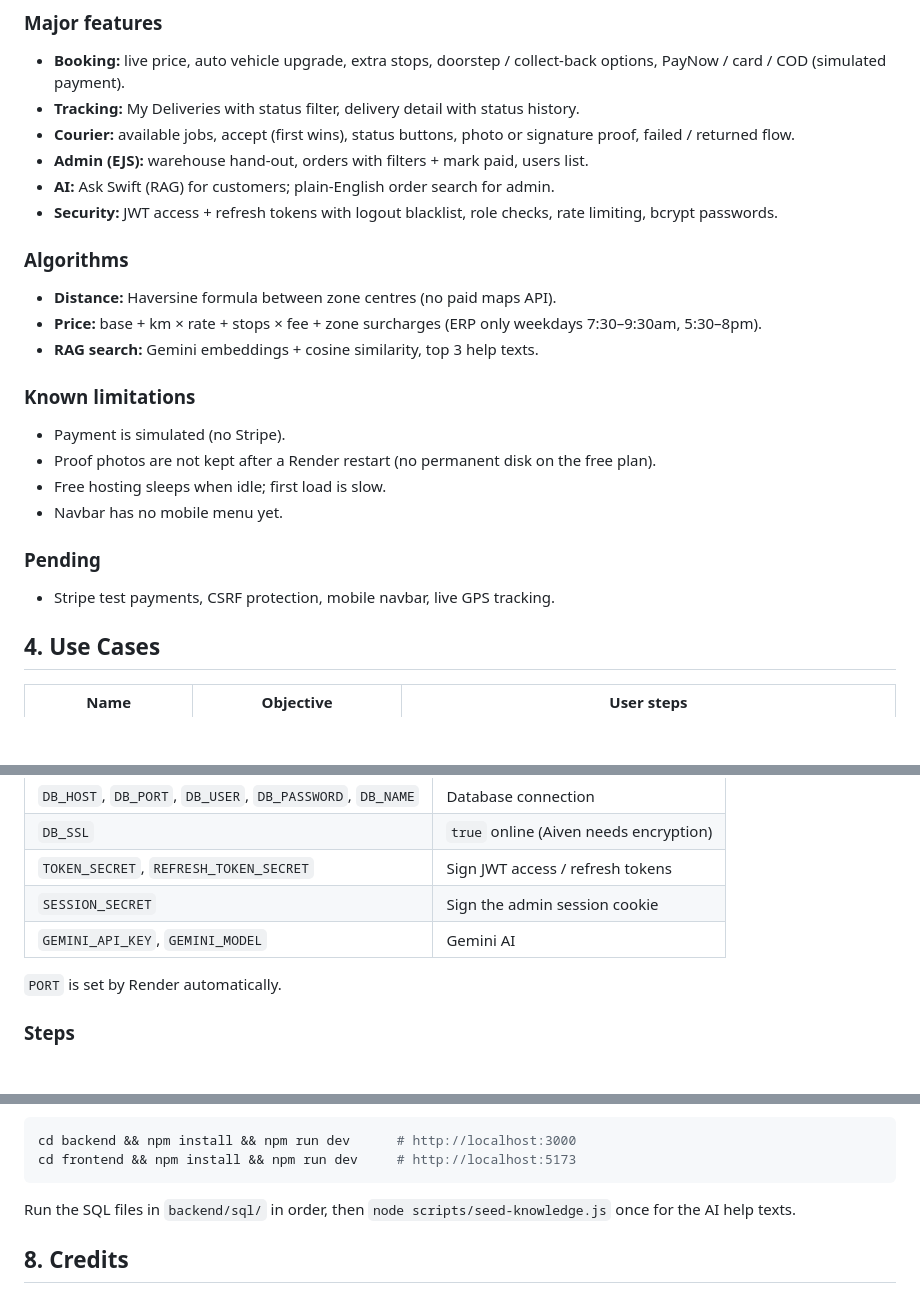
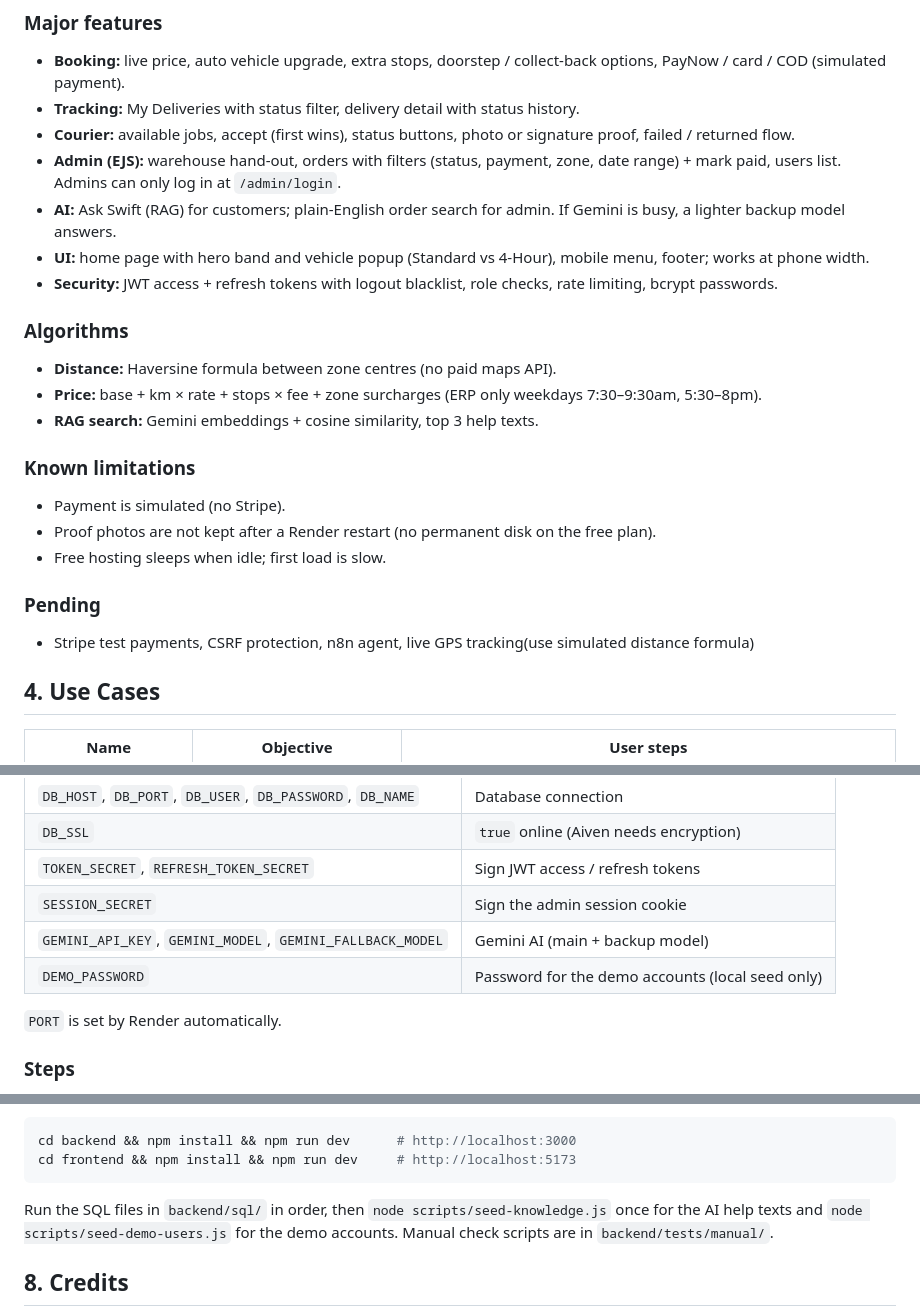
Before and after one commit to Ashraf-1981/swift-courier, a Markdown page: README.md, 3 parts joined by grey strips. Drawn GitHub-style; blank space fills up the shorter version.

Commit message:
README: update features, env vars, scripts, credits

````diff
--- a/README.md
+++ b/README.md
@@ -71,8 +71,9 @@ Small businesses and individuals in Singapore need fast local deliveries, from d
 - **Booking:** live price, auto vehicle upgrade, extra stops, doorstep / collect-back options, PayNow / card / COD (simulated payment).
 - **Tracking:** My Deliveries with status filter, delivery detail with status history.
 - **Courier:** available jobs, accept (first wins), status buttons, photo or signature proof, failed / returned flow.
-- **Admin (EJS):** warehouse hand-out, orders with filters + mark paid, users list.
-- **AI:** Ask Swift (RAG) for customers; plain-English order search for admin.
+- **Admin (EJS):** warehouse hand-out, orders with filters (status, payment, zone, date range) + mark paid, users list. Admins can only log in at `/admin/login`.
+- **AI:** Ask Swift (RAG) for customers; plain-English order search for admin. If Gemini is busy, a lighter backup model answers.
+- **UI:** home page with hero band and vehicle popup (Standard vs 4-Hour), mobile menu, footer; works at phone width.
 - **Security:** JWT access + refresh tokens with logout blacklist, role checks, rate limiting, bcrypt passwords.
 
 ### Algorithms
@@ -84,10 +85,9 @@ Small businesses and individuals in Singapore need fast local deliveries, from d
 - Payment is simulated (no Stripe).
 - Proof photos are not kept after a Render restart (no permanent disk on the free plan).
 - Free hosting sleeps when idle; first load is slow.
-- Navbar has no mobile menu yet.
 
 ### Pending
-- Stripe test payments, CSRF protection, mobile navbar, live GPS tracking.
+- Stripe test payments, CSRF protection, n8n agent, live GPS tracking(use simulated distance formula)
 
 
 ## 4. Use Cases
@@ -159,7 +159,8 @@ Set in Render (and in `backend/.env` locally, which is not committed):
 | `DB_SSL` | `true` online (Aiven needs encryption) |
 | `TOKEN_SECRET`, `REFRESH_TOKEN_SECRET` | Sign JWT access / refresh tokens |
 | `SESSION_SECRET` | Sign the admin session cookie |
-| `GEMINI_API_KEY`, `GEMINI_MODEL` | Gemini AI |
+| `GEMINI_API_KEY`, `GEMINI_MODEL`, `GEMINI_FALLBACK_MODEL` | Gemini AI (main + backup model) |
+| `DEMO_PASSWORD` | Password for the demo accounts (local seed only) |
 
 `PORT` is set by Render automatically.
 
@@ -175,7 +176,7 @@ Set in Render (and in `backend/.env` locally, which is not committed):
 cd backend && npm install && npm run dev      # http://localhost:3000
 cd frontend && npm install && npm run dev     # http://localhost:5173
 ```
-Run the SQL files in `backend/sql/` in order, then `node scripts/seed-knowledge.js` once for the AI help texts.
+Run the SQL files in `backend/sql/` in order, then `node scripts/seed-knowledge.js` once for the AI help texts and `node scripts/seed-demo-users.js` for the demo accounts. Manual check scripts are in `backend/tests/manual/`.
 
 
 ## 8. Credits
````
